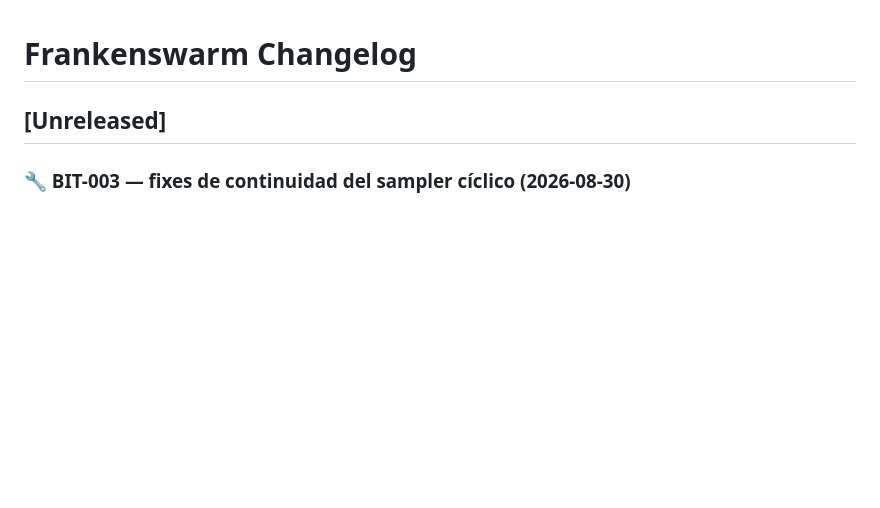
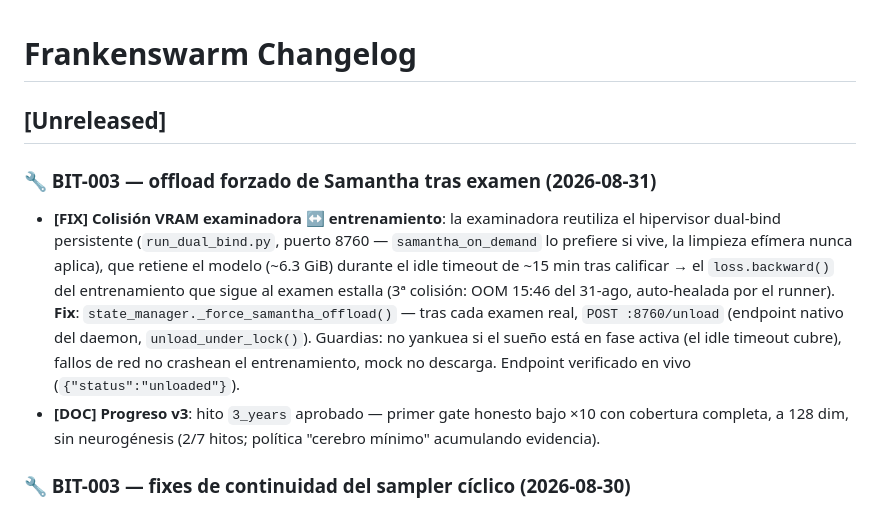
Before and after one commit to joanfgarcia/frankenswarm, a Markdown page: CHANGELOG.md, the part around the change. GitHub-like rendering; blank space fills up the shorter version.

Commit message:
docs(changelog): offload forzado de Samantha + progreso v3 (3_years bajo ×10)
Suite: 433 passed con el venv reconstruido (pytest dev-dependency instalada).

```diff
--- a/CHANGELOG.md
+++ b/CHANGELOG.md
@@ -1,6 +1,11 @@
 # Frankenswarm Changelog
 
 ## [Unreleased]
+
+### 🔧 BIT-003 — offload forzado de Samantha tras examen (2026-08-31)
+
+- **[FIX] Colisión VRAM examinadora ↔ entrenamiento**: la examinadora reutiliza el hipervisor dual-bind persistente (`run_dual_bind.py`, puerto 8760 — `samantha_on_demand` lo prefiere si vive, la limpieza efímera nunca aplica), que retiene el modelo (~6.3 GiB) durante el idle timeout de ~15 min tras calificar → el `loss.backward()` del entrenamiento que sigue al examen estalla (3ª colisión: OOM 15:46 del 31-ago, auto-healada por el runner). **Fix**: `state_manager._force_samantha_offload()` — tras cada examen real, `POST :8760/unload` (endpoint nativo del daemon, `unload_under_lock()`). Guardias: no yankuea si el sueño está en fase activa (el idle timeout cubre), fallos de red no crashean el entrenamiento, mock no descarga. Endpoint verificado en vivo (`{"status":"unloaded"}`).
+- **[DOC] Progreso v3**: hito `3_years` aprobado — primer gate honesto bajo ×10 con cobertura completa, a 128 dim, sin neurogénesis (2/7 hitos; política "cerebro mínimo" acumulando evidencia).
 
 ### 🔧 BIT-003 — fixes de continuidad del sampler cíclico (2026-08-30)
 
```
